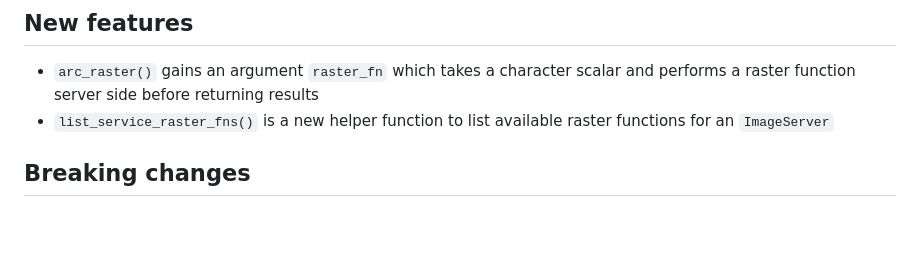
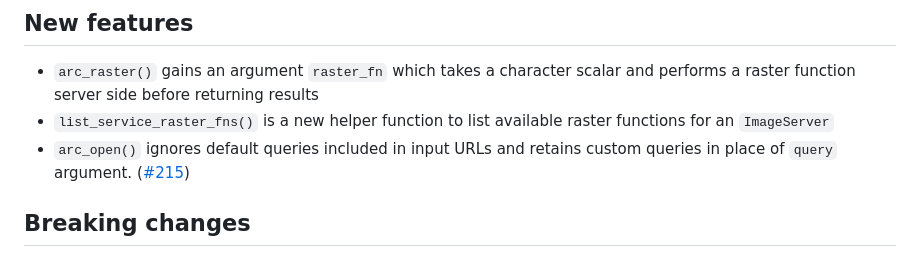
Before and after one commit to R-ArcGIS/arcgislayers, a Markdown page: NEWS.md, the part around the change. GitHub-like rendering; blank space fills up the shorter version.

Commit message:
Update NEWS

```diff
--- a/NEWS.md
+++ b/NEWS.md
@@ -9,6 +9,7 @@
 
 - `arc_raster()` gains an argument `raster_fn` which takes a character scalar and performs a raster function server side before returning results
 - `list_service_raster_fns()` is a new helper function to list available raster functions for an `ImageServer`
+- `arc_open()` ignores default queries included in input URLs and retains custom queries in place of `query` argument. ([#215](https://github.com/R-ArcGIS/arcgislayers/issues/215))
 
 ## Breaking changes
 
```
